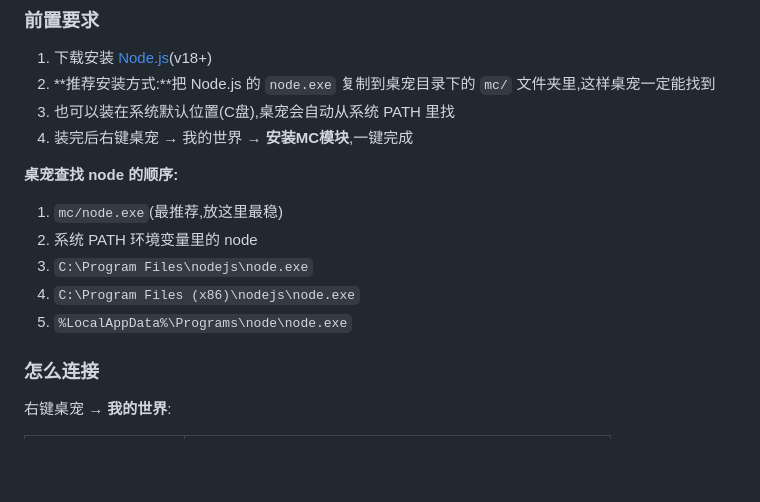
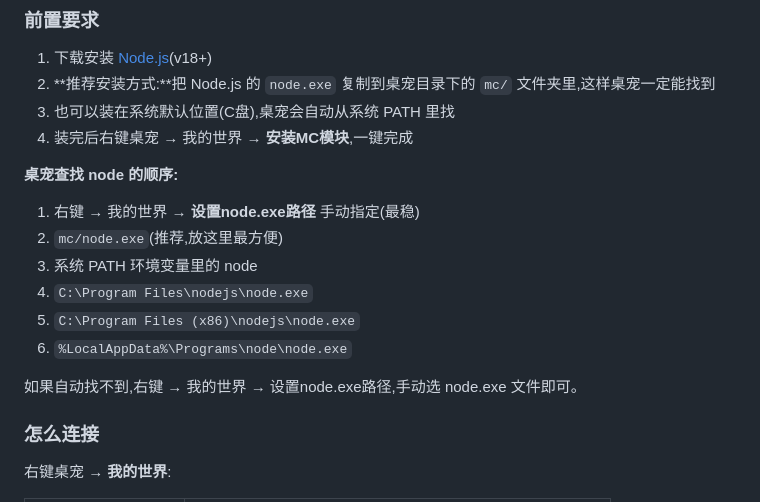
Before and after one commit to Xinhaihai-Xinhaihai/Table_pet_xinhaihai, a Markdown page: README.md, the part around the change. Drawn GitHub-style; blank space fills up the shorter version.

Commit message:
v1.6.5: README添加node手动设置说明

```diff
--- a/README.md
+++ b/README.md
@@ -258,11 +258,14 @@ dotnet publish -c Release -r win-x64 --self-contained true `
 4. 装完后右键桌宠 → 我的世界 → **安装MC模块**,一键完成
 
 **桌宠查找 node 的顺序:**
-1. `mc/node.exe`(最推荐,放这里最稳)
-2. 系统 PATH 环境变量里的 node
-3. `C:\Program Files\nodejs\node.exe`
-4. `C:\Program Files (x86)\nodejs\node.exe`
-5. `%LocalAppData%\Programs\node\node.exe`
+1. 右键 → 我的世界 → **设置node.exe路径** 手动指定(最稳)
+2. `mc/node.exe`(推荐,放这里最方便)
+3. 系统 PATH 环境变量里的 node
+4. `C:\Program Files\nodejs\node.exe`
+5. `C:\Program Files (x86)\nodejs\node.exe`
+6. `%LocalAppData%\Programs\node\node.exe`
+
+如果自动找不到,右键 → 我的世界 → 设置node.exe路径,手动选 node.exe 文件即可。
 
 ### 怎么连接
 
```
